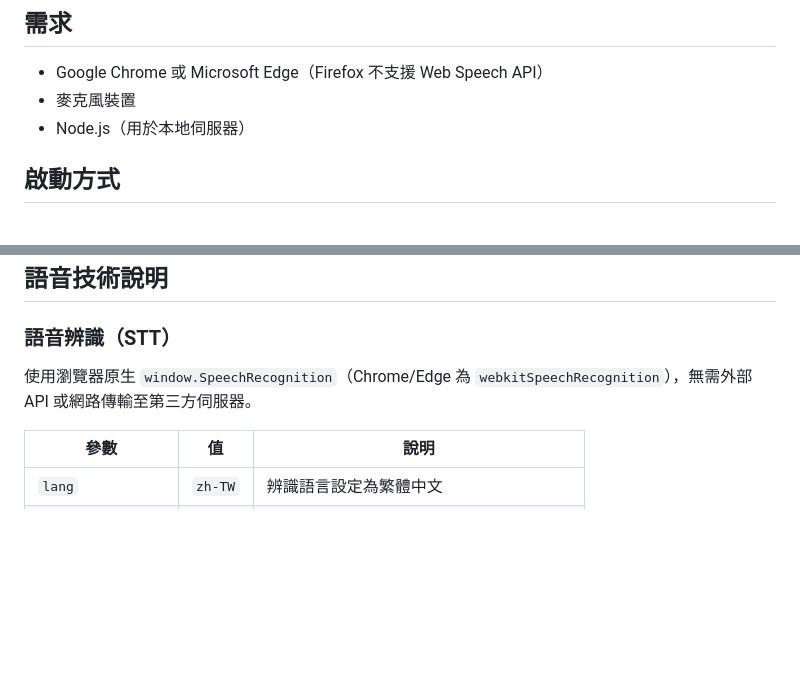
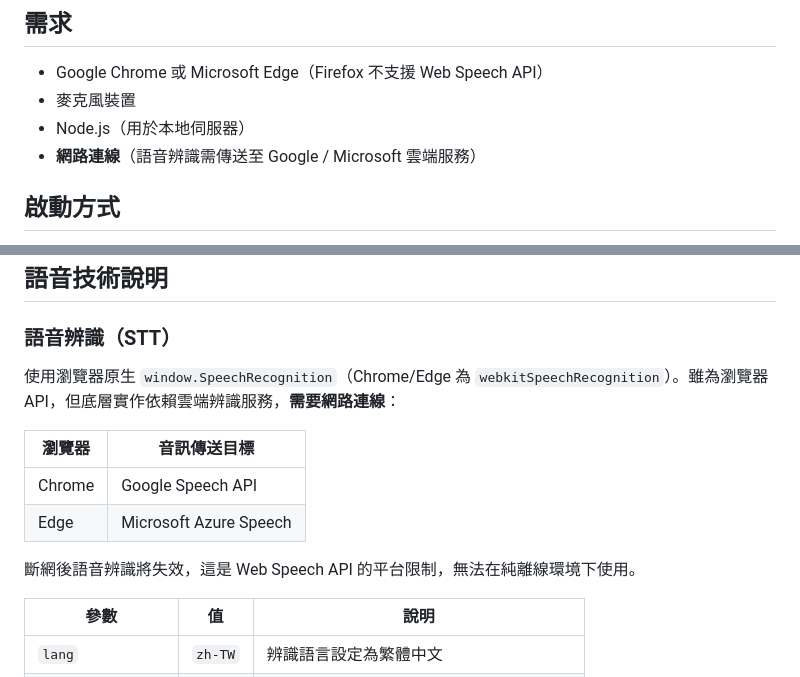
Before and after one commit to itriac/voice-command-system, a Markdown page: README.md, 2 parts joined by grey strips. Rendered like a GitHub page; blank space fills up the shorter version.

Commit message:
docs: correct Web Speech API network requirement
webkitSpeechRecognition routes audio to Google/Microsoft cloud —
not local processing. Add network as a requirement and fix the
misleading "no external API" claim in the STT section.

Co-Authored-By: Claude Sonnet 4.6 <noreply@anthropic.com>

```diff
--- a/README.md
+++ b/README.md
@@ -7,6 +7,7 @@
 - Google Chrome 或 Microsoft Edge（Firefox 不支援 Web Speech API）
 - 麥克風裝置
 - Node.js（用於本地伺服器）
+- **網路連線**（語音辨識需傳送至 Google / Microsoft 雲端服務）
 
 ## 啟動方式
 
@@ -122,7 +123,14 @@ node server.js
 
 ### 語音辨識（STT）
 
-使用瀏覽器原生 `window.SpeechRecognition`（Chrome/Edge 為 `webkitSpeechRecognition`），無需外部 API 或網路傳輸至第三方伺服器。
+使用瀏覽器原生 `window.SpeechRecognition`（Chrome/Edge 為 `webkitSpeechRecognition`）。雖為瀏覽器 API，但底層實作依賴雲端辨識服務，**需要網路連線**：
+
+| 瀏覽器 | 音訊傳送目標 |
+|--------|-------------|
+| Chrome | Google Speech API |
+| Edge | Microsoft Azure Speech |
+
+斷網後語音辨識將失效，這是 Web Speech API 的平台限制，無法在純離線環境下使用。
 
 | 參數 | 值 | 說明 |
 |------|----|------|
```
